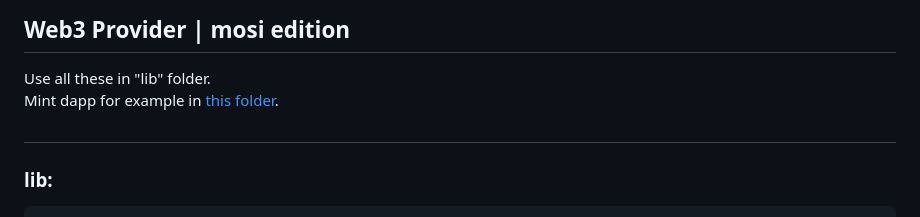
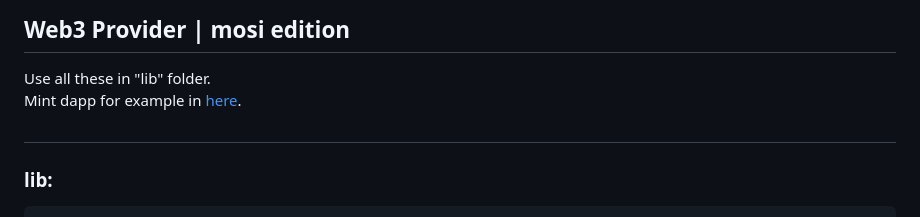
Before and after one commit to mosi-sol/shell, a Markdown page: Web3Provider/readme.md, the part around the change. Rendered like a GitHub page.

```diff
--- a/Web3Provider/readme.md
+++ b/Web3Provider/readme.md
@@ -1,6 +1,6 @@
 ## Web3 Provider | mosi edition
 Use all these in "lib" folder.\
-Mint dapp for example in [this folder](https://github.com/mosi-sol/shell/blob/main/Web3Provider/mint_nft_example.md).
+Mint dapp for example in [here](https://github.com/mosi-sol/shell/blob/main/Web3Provider/mint_nft_example.md).
 
 #
 
```
